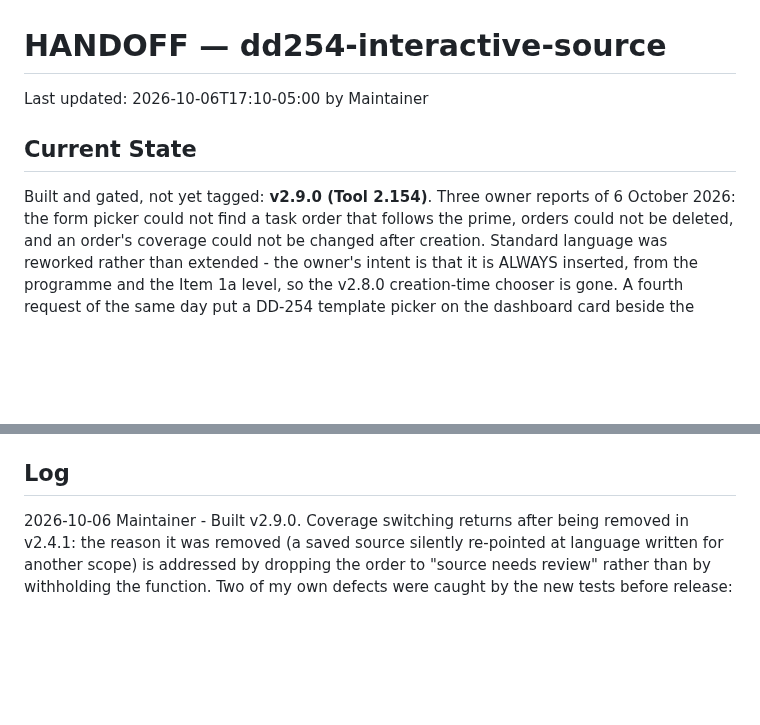
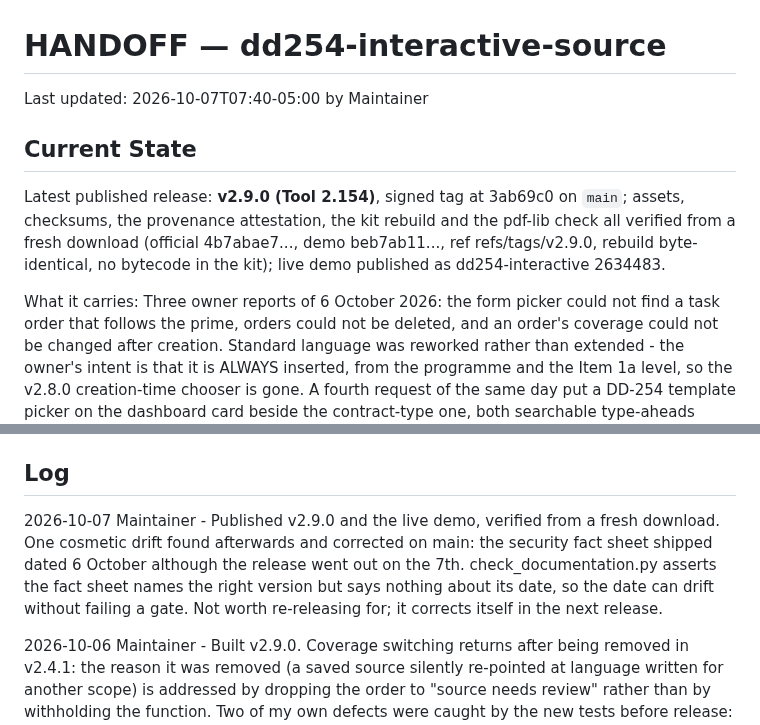
Before and after one commit to adamsdarin/dd254-interactive-source, a Markdown page: HANDOFF.md, 2 parts joined by grey strips. GitHub-like rendering; blank space fills up the shorter version.

Commit message:
Record the v2.9.0 publication; correct the fact sheet's date
Assets, checksums, the attestation, the kit rebuild and the pdf-lib check all
verified from a fresh download, and the demo published from the attested bytes.

The security fact sheet shipped dated 6 October although the release went out
on the 7th. check_documentation.py asserts that it names the right version but
says nothing about its date, so the date drifted without failing a gate. The
version is what a reviewer checks against the build, so this is cosmetic and
not worth re-releasing for; it corrects itself in the next release.

```diff
--- a/HANDOFF.md
+++ b/HANDOFF.md
@@ -1,10 +1,16 @@
 # HANDOFF — dd254-interactive-source
 
-Last updated: 2026-10-06T17:10-05:00 by Maintainer
+Last updated: 2026-10-07T07:40-05:00 by Maintainer
 
 ## Current State
 
-Built and gated, not yet tagged: **v2.9.0 (Tool 2.154)**. Three owner reports of
+Latest published release: **v2.9.0 (Tool 2.154)**, signed tag at 3ab69c0 on
+`main`; assets, checksums, the provenance attestation, the kit rebuild and the
+pdf-lib check all verified from a fresh download (official 4b7abae7..., demo
+beb7ab11..., ref refs/tags/v2.9.0, rebuild byte-identical, no bytecode in the
+kit); live demo published as dd254-interactive 2634483.
+
+What it carries: Three owner reports of
 6 October 2026: the form picker could not find a task order that follows the
 prime, orders could not be deleted, and an order's coverage could not be
 changed after creation. Standard language was reworked rather than extended -
@@ -154,6 +160,13 @@ a stopped agent hangs on a hidden passphrase prompt. Never type a passphrase.
 
 ## Log
 
+2026-10-07 Maintainer - Published v2.9.0 and the live demo, verified from a
+fresh download. One cosmetic drift found afterwards and corrected on main: the
+security fact sheet shipped dated 6 October although the release went out on
+the 7th. check_documentation.py asserts the fact sheet names the right version
+but says nothing about its date, so the date can drift without failing a gate.
+Not worth re-releasing for; it corrects itself in the next release.
+
 2026-10-06 Maintainer - Built v2.9.0. Coverage switching returns after being
 removed in v2.4.1: the reason it was removed (a saved source silently
 re-pointed at language written for another scope) is addressed by dropping the
```
Also changed, not shown: 02_DOCS/DD254_Tool_Security_Fact_Sheet.md (+1 -1 lines).
